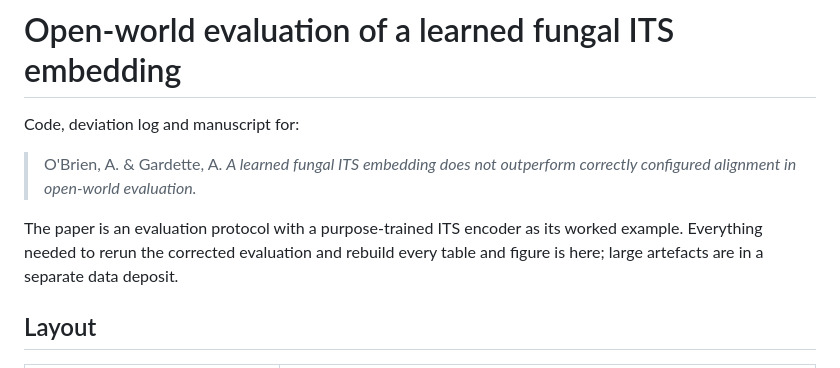
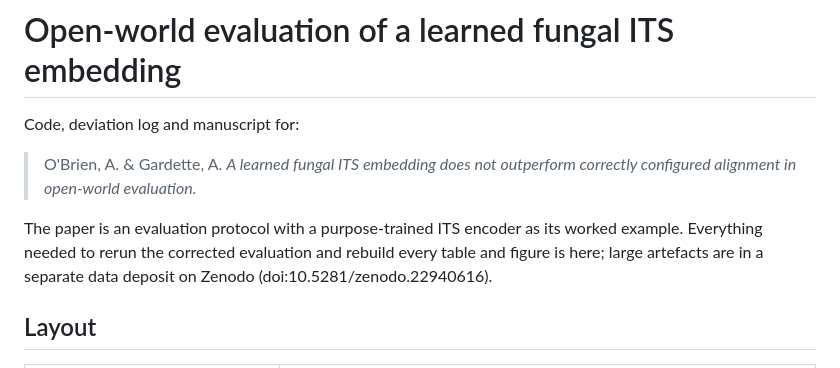
Before and after one commit to ayobi/open-world-its, a Markdown page: README.md, the part around the change. GitHub-like rendering.

Commit message:
Add data deposit DOI to README

```diff
--- a/README.md
+++ b/README.md
@@ -7,7 +7,7 @@ Code, deviation log and manuscript for:
 
 The paper is an evaluation protocol with a purpose-trained ITS encoder as its
 worked example. Everything needed to rerun the corrected evaluation and rebuild
-every table and figure is here; large artefacts are in a separate data deposit.
+every table and figure is here; large artefacts are in a separate data deposit on Zenodo (doi:10.5281/zenodo.22940616).
 
 ## Layout
 
```
